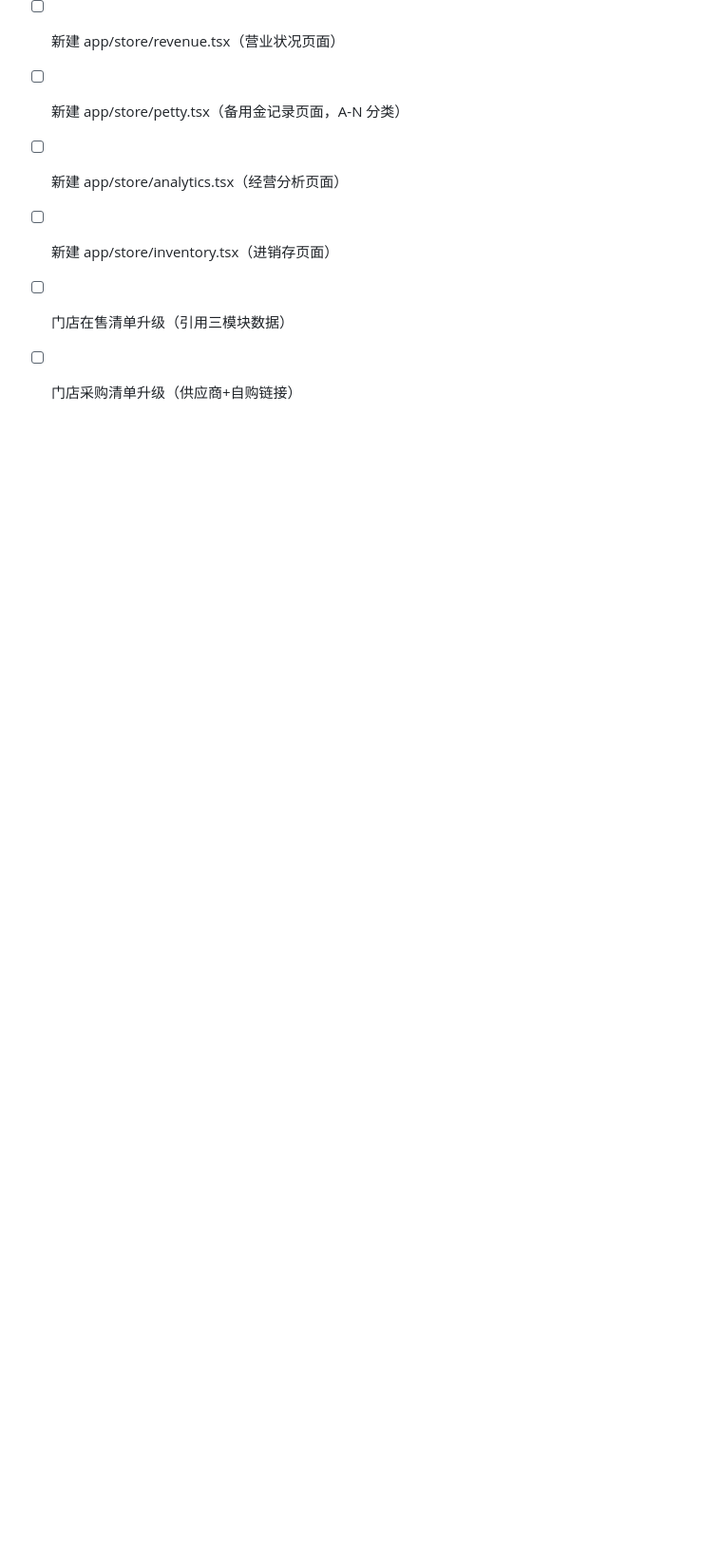
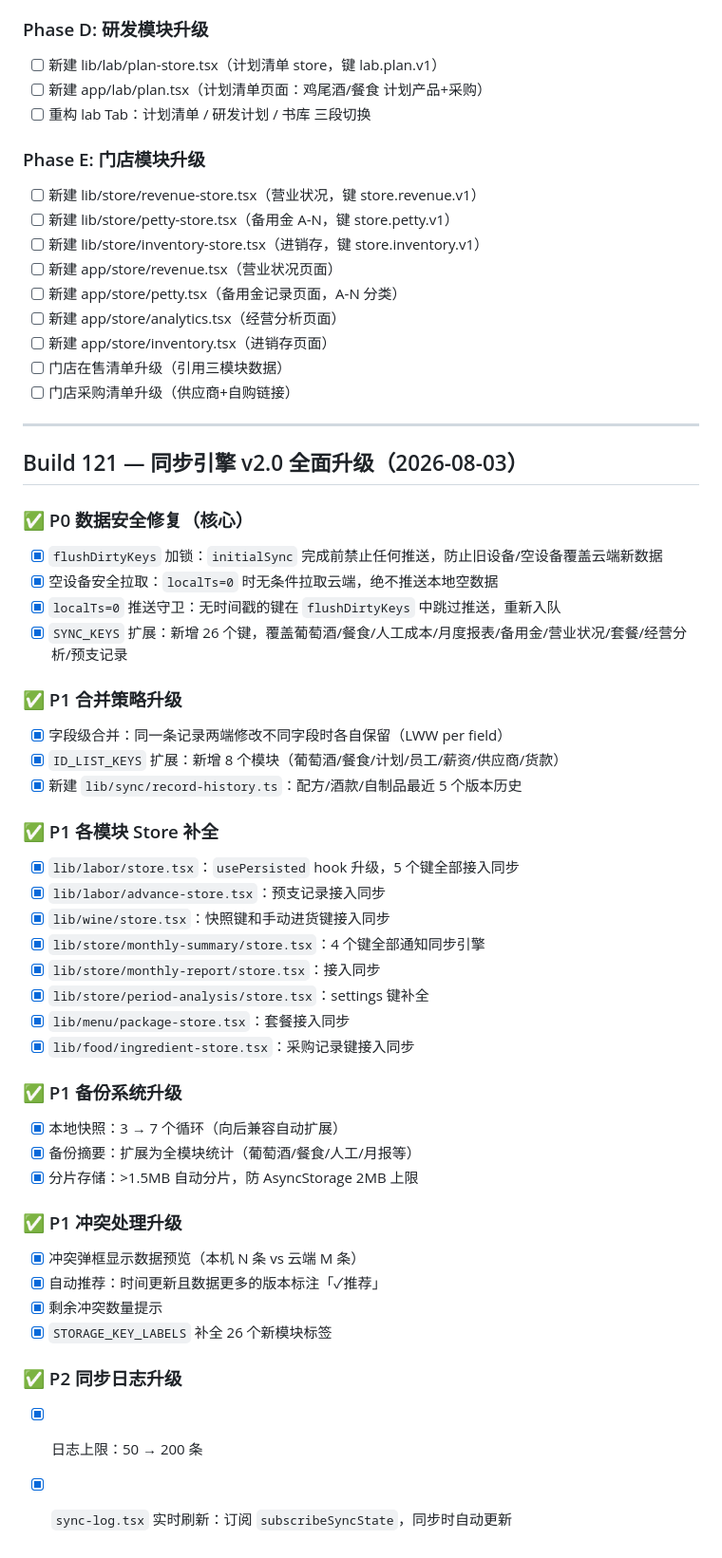
Before and after one commit to relaxRG/CR, a Markdown page: todo.md, the part around the change. Shown at 95% size. Rendered like a GitHub page; blank space fills up the shorter version.

Commit message:
docs: update todo.md - mark Build 121 sync v2.0 as complete

```diff
--- a/todo.md
+++ b/todo.md
@@ -677,3 +677,43 @@
 - [ ] 新建 app/store/inventory.tsx（进销存页面）
 - [ ] 门店在售清单升级（引用三模块数据）
 - [ ] 门店采购清单升级（供应商+自购链接）
+
+---
+
+## Build 121 — 同步引擎 v2.0 全面升级（2026-08-03）
+
+### ✅ P0 数据安全修复（核心）
+- [x] `flushDirtyKeys` 加锁：`initialSync` 完成前禁止任何推送，防止旧设备/空设备覆盖云端新数据
+- [x] 空设备安全拉取：`localTs=0` 时无条件拉取云端，绝不推送本地空数据
+- [x] `localTs=0` 推送守卫：无时间戳的键在 `flushDirtyKeys` 中跳过推送，重新入队
+- [x] `SYNC_KEYS` 扩展：新增 26 个键，覆盖葡萄酒/餐食/人工成本/月度报表/备用金/营业状况/套餐/经营分析/预支记录
+
+### ✅ P1 合并策略升级
+- [x] 字段级合并：同一条记录两端修改不同字段时各自保留（LWW per field）
+- [x] `ID_LIST_KEYS` 扩展：新增 8 个模块（葡萄酒/餐食/计划/员工/薪资/供应商/货款）
+- [x] 新建 `lib/sync/record-history.ts`：配方/酒款/自制品最近 5 个版本历史
+
+### ✅ P1 各模块 Store 补全
+- [x] `lib/labor/store.tsx`：`usePersisted` hook 升级，5 个键全部接入同步
+- [x] `lib/labor/advance-store.tsx`：预支记录接入同步
+- [x] `lib/wine/store.tsx`：快照键和手动进货键接入同步
+- [x] `lib/store/monthly-summary/store.tsx`：4 个键全部通知同步引擎
+- [x] `lib/store/monthly-report/store.tsx`：接入同步
+- [x] `lib/store/period-analysis/store.tsx`：settings 键补全
+- [x] `lib/menu/package-store.tsx`：套餐接入同步
+- [x] `lib/food/ingredient-store.tsx`：采购记录键接入同步
+
+### ✅ P1 备份系统升级
+- [x] 本地快照：3 → 7 个循环（向后兼容自动扩展）
+- [x] 备份摘要：扩展为全模块统计（葡萄酒/餐食/人工/月报等）
+- [x] 分片存储：>1.5MB 自动分片，防 AsyncStorage 2MB 上限
+
+### ✅ P1 冲突处理升级
+- [x] 冲突弹框显示数据预览（本机 N 条 vs 云端 M 条）
+- [x] 自动推荐：时间更新且数据更多的版本标注「✓推荐」
+- [x] 剩余冲突数量提示
+- [x] `STORAGE_KEY_LABELS` 补全 26 个新模块标签
+
+### ✅ P2 同步日志升级
+- [x] 日志上限：50 → 200 条
+- [x] `sync-log.tsx` 实时刷新：订阅 `subscribeSyncState`，同步时自动更新
```
